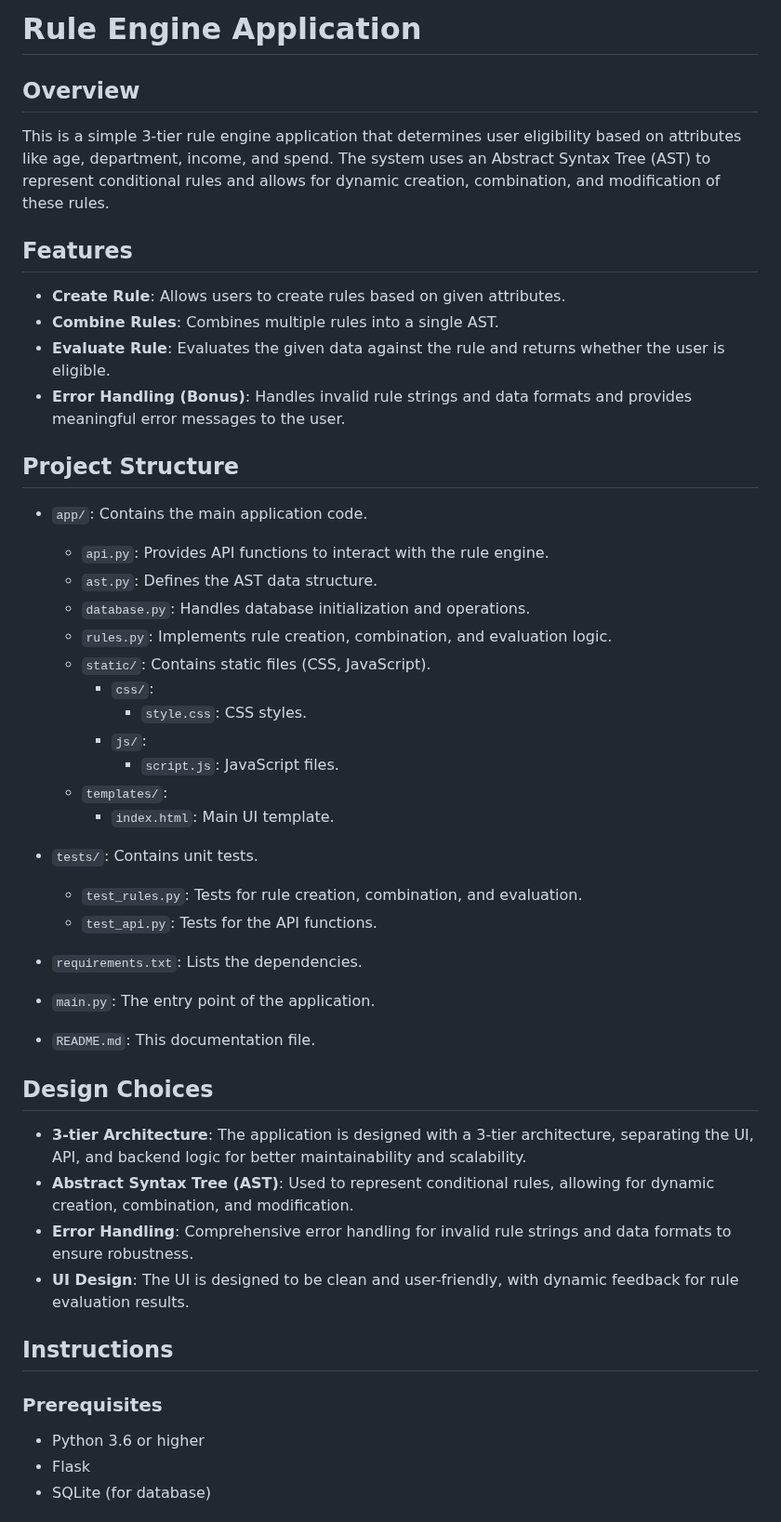
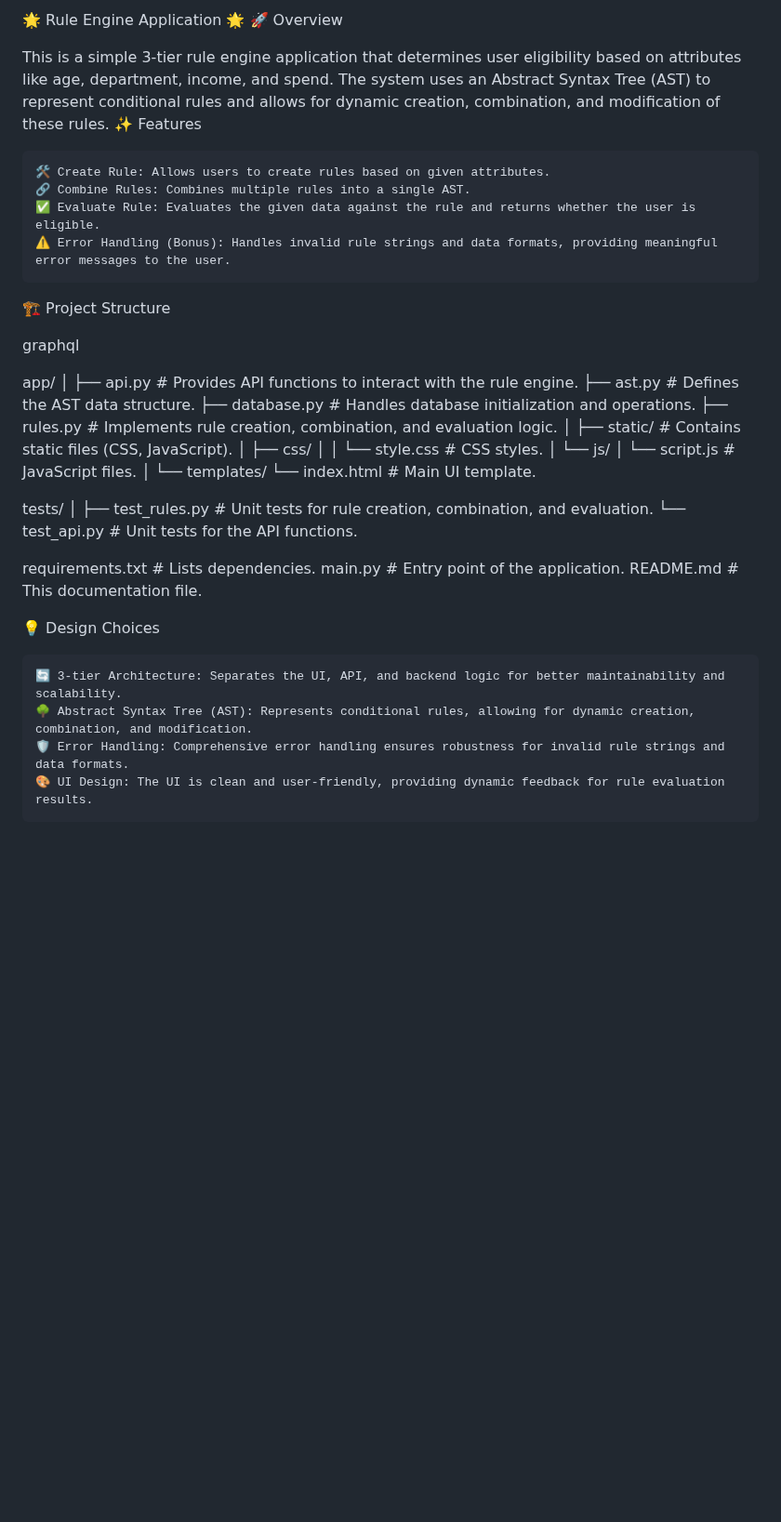
Before and after one commit to khitishkumar18/Rule-Engine-with-AST, a Markdown page: readme.md, the part around one of its changes. Shown at 93% size. GitHub-like rendering; blank space fills up the shorter version.

```diff
--- a/readme.md
+++ b/readme.md
@@ -1,47 +1,47 @@
-# Rule Engine Application
+🌟 Rule Engine Application 🌟
+🚀 Overview
 
-## Overview
 This is a simple 3-tier rule engine application that determines user eligibility based on attributes like age, department, income, and spend. The system uses an Abstract Syntax Tree (AST) to represent conditional rules and allows for dynamic creation, combination, and modification of these rules.
+✨ Features
 
-## Features
-  - **Create Rule**: Allows users to create rules based on given attributes.
-  - **Combine Rules**: Combines multiple rules into a single AST.
-  - **Evaluate Rule**: Evaluates the given data against the rule and returns whether the user is eligible.
-  - **Error Handling (Bonus)**: Handles invalid rule strings and data formats and provides meaningful error messages to the user.
+    🛠️ Create Rule: Allows users to create rules based on given attributes.
+    🔗 Combine Rules: Combines multiple rules into a single AST.
+    ✅ Evaluate Rule: Evaluates the given data against the rule and returns whether the user is eligible.
+    ⚠️ Error Handling (Bonus): Handles invalid rule strings and data formats, providing meaningful error messages to the user.
 
+🏗️ Project Structure
 
-## Project Structure
-- `app/`: Contains the main application code.
-  - `api.py`: Provides API functions to interact with the rule engine.
-  - `ast.py`: Defines the AST data structure.
-  - `database.py`: Handles database initialization and operations.
-  - `rules.py`: Implements rule creation, combination, and evaluation logic.
-  - `static/`: Contains static files (CSS, JavaScript).
-    - `css/`:
-      - `style.css`: CSS styles.
-    - `js/`:
-      - `script.js`: JavaScript files.
-  - `templates/`:
-      - `index.html`: Main UI template.
+graphql
 
-- `tests/`: Contains unit tests.
-  - `test_rules.py`: Tests for rule creation, combination, and evaluation.
-  - `test_api.py`: Tests for the API functions.
-- `requirements.txt`: Lists the dependencies.
-- `main.py`: The entry point of the application.
-- `README.md`: This documentation file.
+app/
+│
+├── api.py          # Provides API functions to interact with the rule engine.
+├── ast.py          # Defines the AST data structure.
+├── database.py     # Handles database initialization and operations.
+├── rules.py        # Implements rule creation, combination, and evaluation logic.
+│
+├── static/         # Contains static files (CSS, JavaScript).
+│   ├── css/
+│   │   └── style.css     # CSS styles.
+│   └── js/
+│       └── script.js     # JavaScript files.
+│
+└── templates/
+    └── index.html   # Main UI template.
 
-## Design Choices
-- **3-tier Architecture**: The application is designed with a 3-tier architecture, separating the UI, API, and backend logic for better maintainability and scalability.
-- **Abstract Syntax Tree (AST)**: Used to represent conditional rules, allowing for dynamic creation, combination, and modification.
-- **Error Handling**: Comprehensive error handling for invalid rule strings and data formats to ensure robustness.
-- **UI Design**: The UI is designed to be clean and user-friendly, with dynamic feedback for rule evaluation results.
+tests/
+│
+├── test_rules.py    # Unit tests for rule creation, combination, and evaluation.
+└── test_api.py      # Unit tests for the API functions.
 
-## Instructions
+requirements.txt     # Lists dependencies.
+main.py              # Entry point of the application.
+README.md            # This documentation file.
 
-  ### Prerequisites
-  - Python 3.6 or higher
-  - Flask
-  - SQLite (for database)
+💡 Design Choices
 
+    🔄 3-tier Architecture: Separates the UI, API, and backend logic for better maintainability and scalability.
+    🌳 Abstract Syntax Tree (AST): Represents conditional rules, allowing for dynamic creation, combination, and modification.
+    🛡️ Error Handling: Comprehensive error handling ensures robustness for invalid rule strings and data formats.
+    🎨 UI Design: The UI is clean and user-friendly, providing dynamic feedback for rule evaluation results.
 
```
Also changed, not shown: other parts of readme.md (+66 -28 lines).
